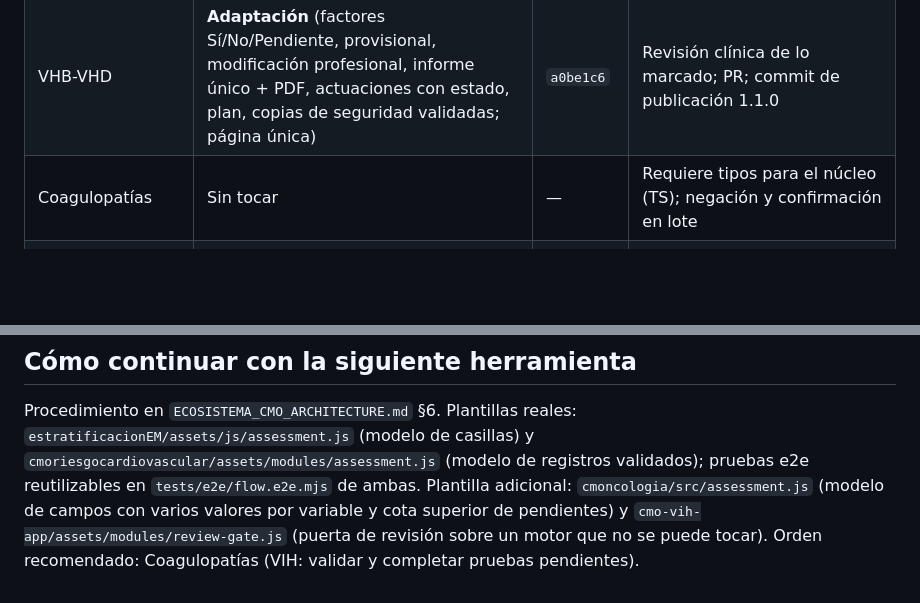
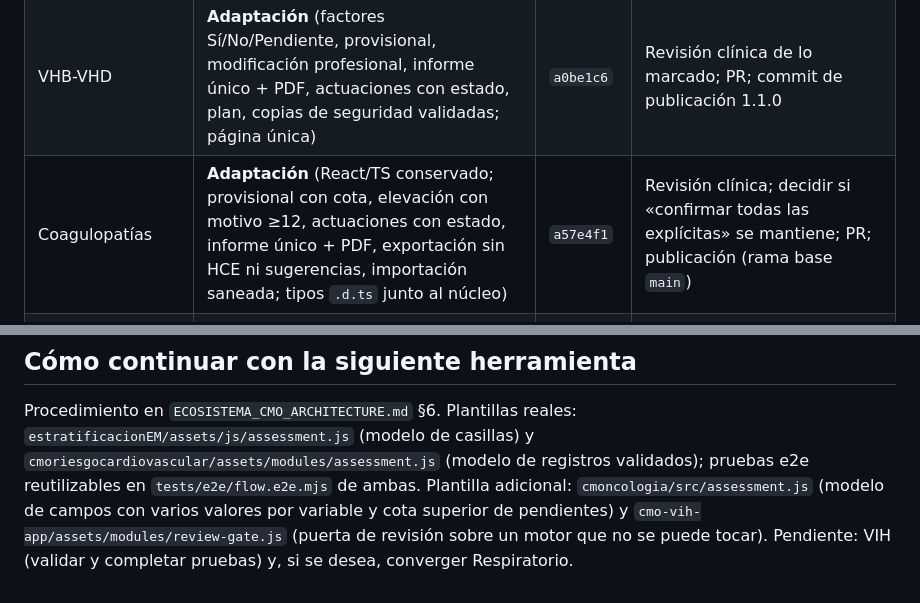
Before and after one commit to ramonmorillo/hub-estratificacionCMO, a Markdown page: docs/ECOSISTEMA_CMO_PROGRESS.md, 2 parts joined by grey strips. GitHub-like rendering; blank space fills up the shorter version.

```diff
--- a/docs/ECOSISTEMA_CMO_PROGRESS.md
+++ b/docs/ECOSISTEMA_CMO_PROGRESS.md
@@ -14,7 +14,7 @@
 | Migraña | **Adaptación** (informe único + PDF, actuaciones con estado, plan, necesidades, provisional con cota, importación validada; página única) | `9325255` | Revisión clínica de lo marcado; PR; commit de publicación 2.2.0 |
 | VIH | **Adaptación sustancial**: puerta de revisión, importación validada, provisional, etapa de seguimiento con estado de intervenciones, informe único y PDF en es/en/pt (conserva su asistente propio) | `1d229e7` | Validar el cambio de comportamiento; revisar el portugués; recorrido manual de las 16 variables y casos guardados |
 | VHB-VHD | **Adaptación** (factores Sí/No/Pendiente, provisional, modificación profesional, informe único + PDF, actuaciones con estado, plan, copias de seguridad validadas; página única) | `a0be1c6` | Revisión clínica de lo marcado; PR; commit de publicación 1.1.0 |
-| Coagulopatías | Sin tocar | — | Requiere tipos para el núcleo (TS); negación y confirmación en lote |
+| Coagulopatías | **Adaptación** (React/TS conservado; provisional con cota, elevación con motivo ≥12, actuaciones con estado, informe único + PDF, exportación sin HCE ni sugerencias, importación saneada; tipos `.d.ts` junto al núcleo) | `a57e4f1` | Revisión clínica; decidir si «confirmar todas las explícitas» se mantiene; PR; publicación (rama base `main`) |
 | Inmunomediadas | **Adaptación** (asistente de 7 pasos propio conservado; provisional con cota, modificación profesional, actuaciones con estado, plan, informe único + PDF + JSON, importación validada, confirmación de borrado) | `b3e2db8` | Decidir hallazgos del motor (edad vacía = 1 punto; bloque demográfico 11 > 9; máximo 73 vs 71); PR; commit de publicación |
 | Respiratorio | Referencia, sin tocar | — | Sin acceso de escritura en esta sesión; convergencia opcional |
 
@@ -47,4 +47,4 @@
 
 Procedimiento en `ECOSISTEMA_CMO_ARCHITECTURE.md` §6. Plantillas reales: `estratificacionEM/assets/js/assessment.js` (modelo de casillas) y `cmoriesgocardiovascular/assets/modules/assessment.js` (modelo de registros validados); pruebas e2e reutilizables en `tests/e2e/flow.e2e.mjs` de ambas.
 Plantilla adicional: `cmoncologia/src/assessment.js` (modelo de campos con varios valores por variable y cota superior de pendientes) y `cmo-vih-app/assets/modules/review-gate.js` (puerta de revisión sobre un motor que no se puede tocar).
-Orden recomendado: Coagulopatías (VIH: validar y completar pruebas pendientes).
+Pendiente: VIH (validar y completar pruebas) y, si se desea, converger Respiratorio.
```
Also changed, not shown: docs/ECOSISTEMA_CMO_FINAL_REPORT.md (+2 -2 lines), docs/ECOSISTEMA_CMO_TESTS.md (+2 -1 lines).
